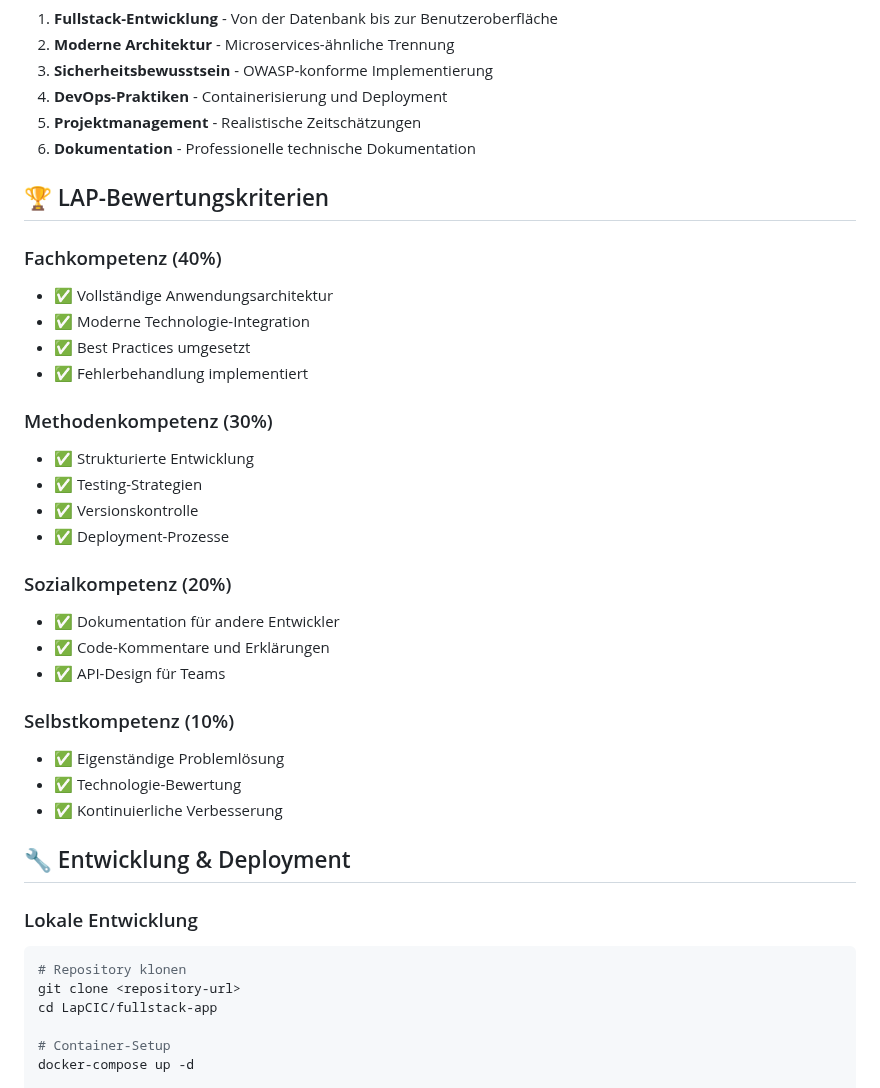
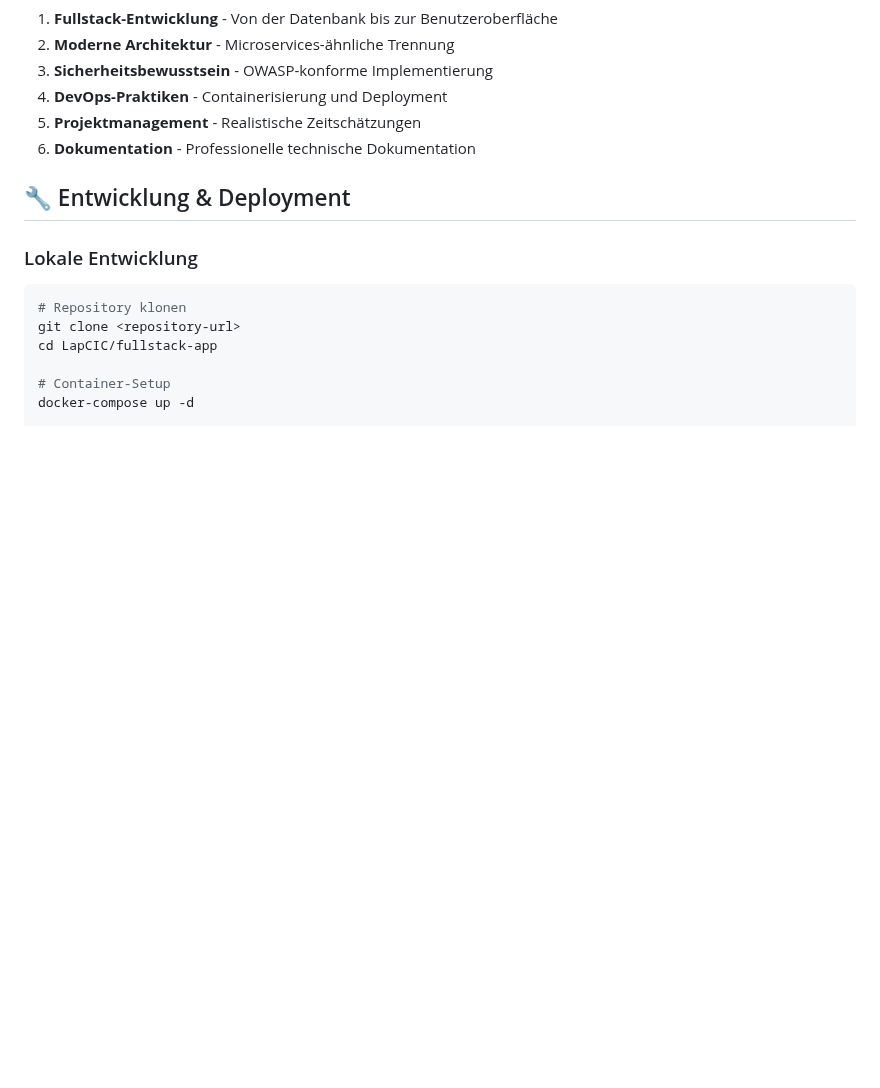
Before and after one commit to Pwanda/LAP-CICToGive, a Markdown page: README.md, the part around the change. Rendered like a GitHub page; blank space fills up the shorter version.

```diff
--- a/README.md
+++ b/README.md
@@ -169,30 +169,6 @@ npm install && npm run dev
 5. **Projektmanagement** - Realistische Zeitschätzungen
 6. **Dokumentation** - Professionelle technische Dokumentation
 
-## 🏆 LAP-Bewertungskriterien
-
-### Fachkompetenz (40%)
-- ✅ Vollständige Anwendungsarchitektur
-- ✅ Moderne Technologie-Integration
-- ✅ Best Practices umgesetzt
-- ✅ Fehlerbehandlung implementiert
-
-### Methodenkompetenz (30%)
-- ✅ Strukturierte Entwicklung
-- ✅ Testing-Strategien
-- ✅ Versionskontrolle
-- ✅ Deployment-Prozesse
-
-### Sozialkompetenz (20%)
-- ✅ Dokumentation für andere Entwickler
-- ✅ Code-Kommentare und Erklärungen
-- ✅ API-Design für Teams
-
-### Selbstkompetenz (10%)
-- ✅ Eigenständige Problemlösung
-- ✅ Technologie-Bewertung
-- ✅ Kontinuierliche Verbesserung
-
 ## 🔧 Entwicklung & Deployment
 
 ### Lokale Entwicklung
```
